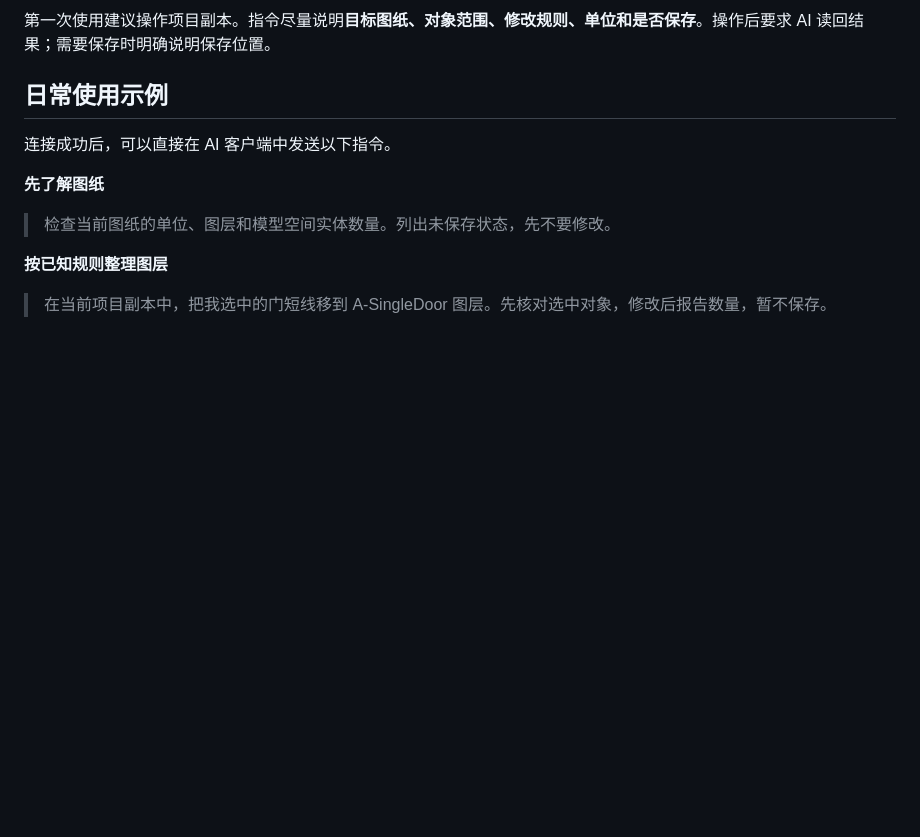
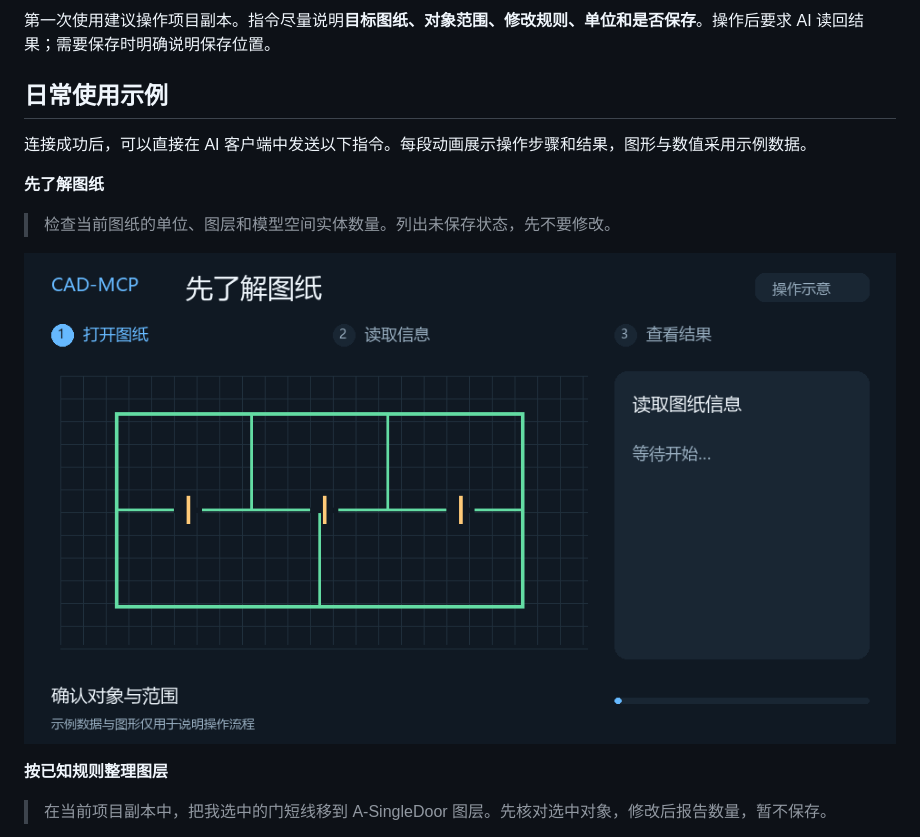
Before and after one commit to p645763368/CAD-MCP, a Markdown page: README.md, the part around one of its changes. GitHub-like rendering; pictures changed too: latest/docs/media/drawing-info.gif (added); blank space fills up the shorter version.

```diff
--- a/README.md
+++ b/README.md
@@ -111,12 +111,14 @@ tool_count: 239
 
 ## 日常使用示例
 
-连接成功后，可以直接在 AI 客户端中发送以下指令。
+连接成功后，可以直接在 AI 客户端中发送以下指令。每段动画展示操作步骤和结果，图形与数值采用示例数据。
 
 **先了解图纸**
 
 > 检查当前图纸的单位、图层和模型空间实体数量。列出未保存状态，先不要修改。
 
+![读取图纸单位、图层、实体数量与保存状态的操作示意](latest/docs/media/drawing-info.gif)
+
 **按已知规则整理图层**
 
 > 在当前项目副本中，把我选中的门短线移到 A-SingleDoor 图层。先核对选中对象，修改后报告数量，暂不保存。
```
Also changed, not shown: other parts of README.md (+8 -0 lines), latest/docs/media/dimension-chain.gif (added), latest/docs/media/room-detection.gif (added), latest/docs/media/viewport-scale.gif (added), 3 other files.
